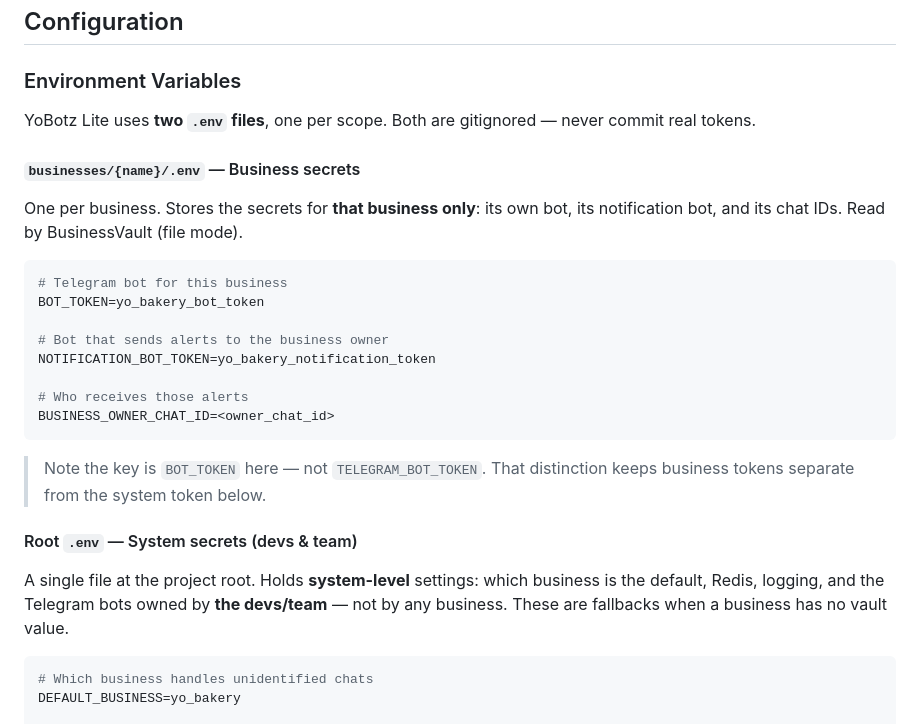
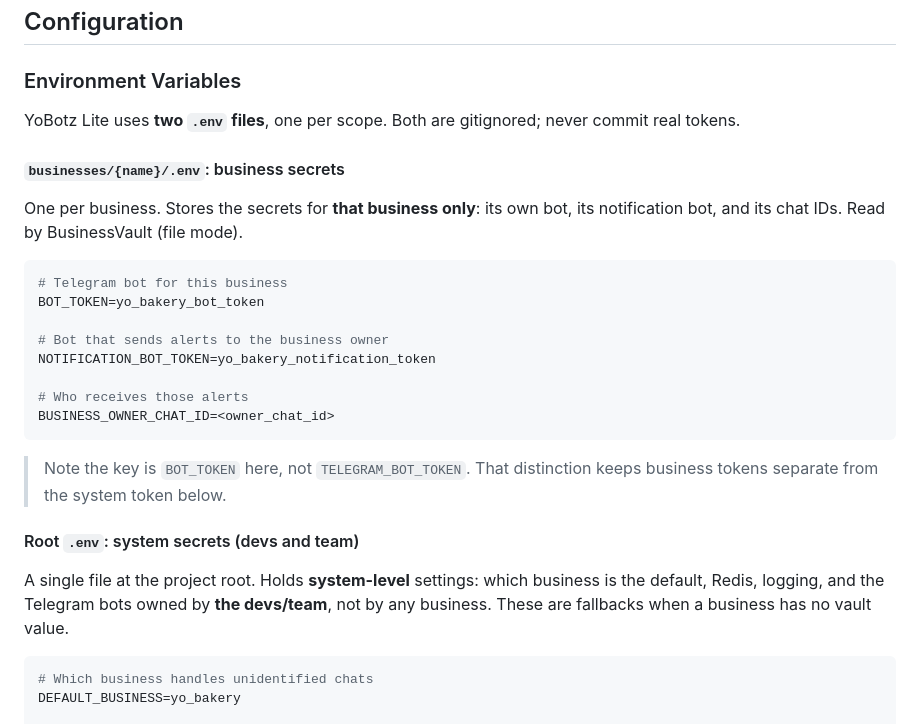
Before and after one commit to Maedza/YoBotz_lite, a Markdown page: README.md, the part around one of its changes. Drawn GitHub-style.

Commit message:
docs: clean up readme punctuation

````diff
--- a/README.md
+++ b/README.md
@@ -150,9 +150,9 @@ This starts an ngrok tunnel, boots the gateway, and auto-configures Telegram web
 
 ### Environment Variables
 
-YoBotz Lite uses **two `.env` files**, one per scope. Both are gitignored — never commit real tokens.
+YoBotz Lite uses **two `.env` files**, one per scope. Both are gitignored; never commit real tokens.
 
-#### `businesses/{name}/.env` — Business secrets
+#### `businesses/{name}/.env`: business secrets
 
 One per business. Stores the secrets for **that business only**: its own bot, its notification bot, and its chat IDs. Read by BusinessVault (file mode).
 
@@ -167,11 +167,11 @@ NOTIFICATION_BOT_TOKEN=yo_bakery_notification_token
 BUSINESS_OWNER_CHAT_ID=<owner_chat_id>
 ```
 
-> Note the key is `BOT_TOKEN` here — not `TELEGRAM_BOT_TOKEN`. That distinction keeps business tokens separate from the system token below.
+> Note the key is `BOT_TOKEN` here, not `TELEGRAM_BOT_TOKEN`. That distinction keeps business tokens separate from the system token below.
 
-#### Root `.env` — System secrets (devs & team)
+#### Root `.env`: system secrets (devs and team)
 
-A single file at the project root. Holds **system-level** settings: which business is the default, Redis, logging, and the Telegram bots owned by **the devs/team** — not by any business. These are fallbacks when a business has no vault value.
+A single file at the project root. Holds **system-level** settings: which business is the default, Redis, logging, and the Telegram bots owned by **the devs/team**, not by any business. These are fallbacks when a business has no vault value.
 
 ```env
 # Which business handles unidentified chats
````
Also changed, not shown: other parts of README.md (+21 -21 lines).
